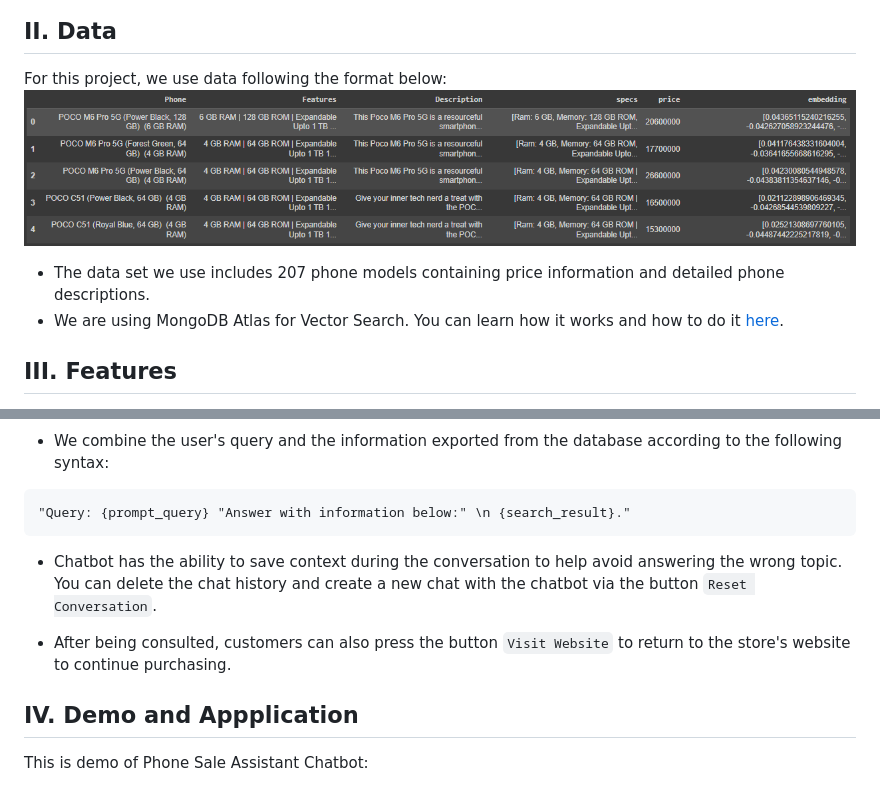
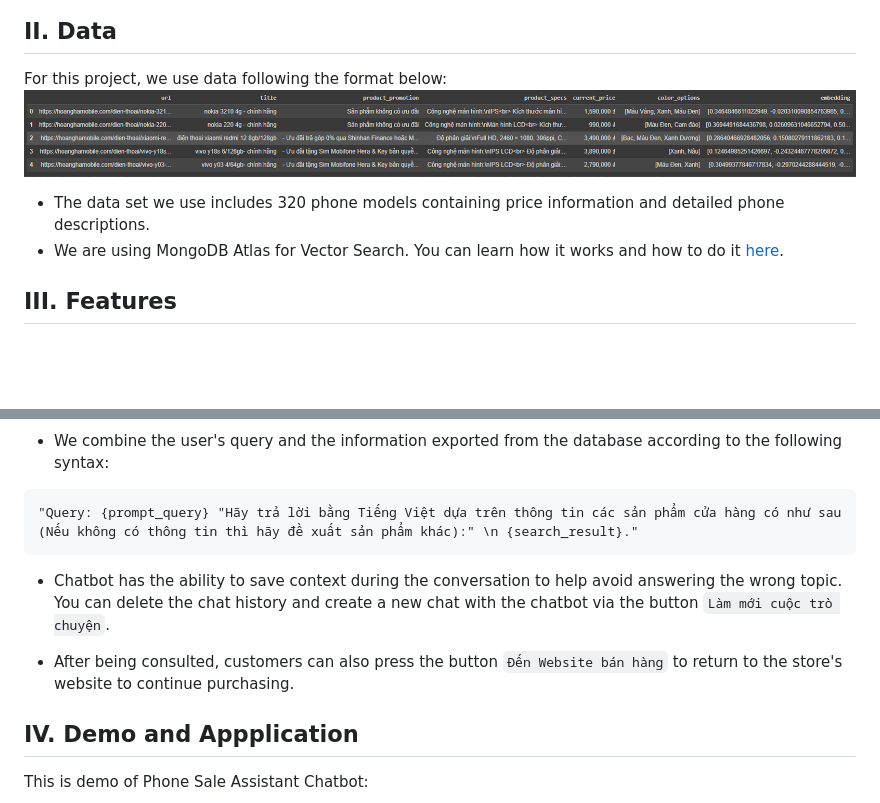
Before and after one commit to ktoan911/Chatbot-RAG, a Markdown page: README.md, 2 parts joined by grey strips. GitHub-like rendering; pictures changed too: Assets/Data.png; blank space fills up the shorter version.

````diff
--- a/README.md
+++ b/README.md
@@ -49,7 +49,7 @@ WEBSITE =
 For this project, we use data following the format below:
 ![image](Assets/Data.png)
 
-- The data set we use includes 207 phone models containing price information and detailed phone descriptions.
+- The data set we use includes 320 phone models containing price information and detailed phone descriptions.
 - We are using MongoDB Atlas for Vector Search. You can learn how it works and how to do it [here](https://www.mongodb.com/docs/atlas/atlas-vector-search/vector-search-overview/#atlas-vector-search-queries).
 
 ## III. Features
@@ -60,12 +60,12 @@ For this project, we use data following the format below:
 - We combine the user's query and the information exported from the database according to the following syntax:
 
 ```
-"Query: {prompt_query} "Answer with information below:" \n {search_result}."
+"Query: {prompt_query} "Hãy trả lời bằng Tiếng Việt dựa trên thông tin các sản phẩm cửa hàng có như sau (Nếu không có thông tin thì hãy đề xuất sản phẩm khác):" \n {search_result}."
 ```
 
-- Chatbot has the ability to save context during the conversation to help avoid answering the wrong topic. You can delete the chat history and create a new chat with the chatbot via the button `Reset Conversation`.
+- Chatbot has the ability to save context during the conversation to help avoid answering the wrong topic. You can delete the chat history and create a new chat with the chatbot via the button `Làm mới cuộc trò chuyện`.
 
-- After being consulted, customers can also press the button `Visit Website` to return to the store's website to continue purchasing.
+- After being consulted, customers can also press the button `Đến Website bán hàng` to return to the store's website to continue purchasing.
 
 ## IV. Demo and Appplication
 
````
Also changed, not shown: 3 other files.
